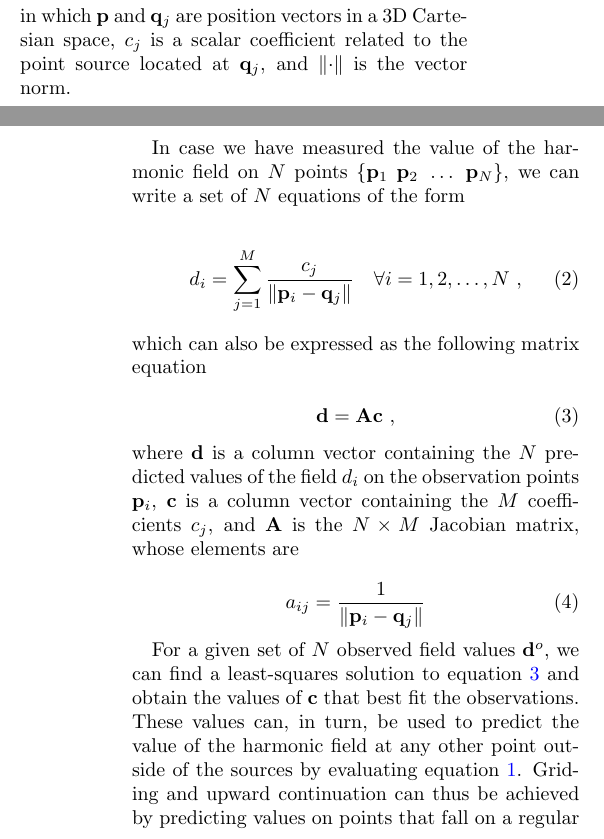
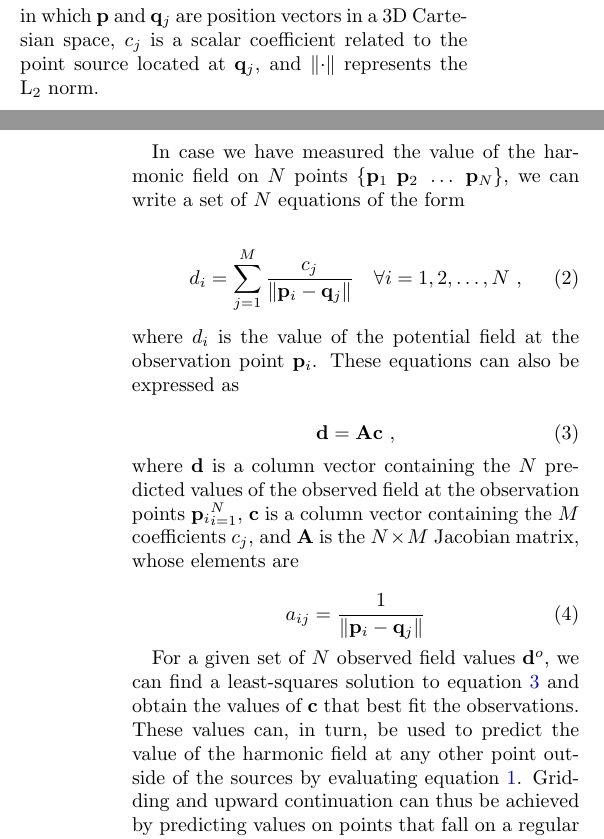
Before and after one commit to compgeolab/eql-gradient-boosted, a LaTeX paper (manuscript/manuscript.tex): two parts of the columns of pages 2 and 3 of 17, joined at a grey line, cut so that both start at the same text. Compiled offline with pdfLaTeX; a missing bibliography style is replaced by a similar one.

Commit message:
Apply comments from Santiago
Made slight changes to the suggestions

Co-authored-by: Santiago Soler <santiago.r.soler@gmail.com>

```diff
--- a/manuscript/manuscript.tex
+++ b/manuscript/manuscript.tex
@@ -222,7 +222,7 @@ be approximated by a sum of $M$ discrete point source effects
 $\mathbf{p}$ and $\mathbf{q}_j$ are position vectors in a 3D Cartesian space,
 $c_j$ is a scalar coefficient related to the point source located at
 $\mathbf{q}_j$,
-and $\lVert \cdot \rVert$ is the vector norm.
+and $\lVert \cdot \rVert$ represents the $\text{L}_2$ norm.
 
 In case we have measured the value of the harmonic field on $N$ points
 $\{\mathbf{p}_1\ \mathbf{p}_2\ \ldots\ \mathbf{p}_N\}$,
@@ -237,7 +237,8 @@ we can write a set of $N$ equations of the form
     \ ,
 \end{equation}
 
-\noindent which can also be expressed as the following matrix equation
+\noindent where $d_i$ is the value of the potential field at the observation point $\mathbf{p}_i$.
+These equations can also be expressed as
 
 \begin{equation}
     \mathbf{d} = \mathbf{A} \mathbf{c} \ ,
@@ -245,7 +246,7 @@ we can write a set of $N$ equations of the form
 \end{equation}
 
 \noindent where $\mathbf{d}$ is a column vector containing the $N$ predicted
-values of the field $d_i$ on the observation points $\mathbf{p}_i$,
+values of the observed field at the observation points ${\mathbf{p}_i}_{i=1}^N$,
 $\mathbf{c}$ is a column vector containing the $M$ coefficients $c_j$,
 and $\mathbf{A}$ is the $N \times M$ Jacobian matrix,
 whose elements are
@@ -262,7 +263,7 @@ $\mathbf{c}$ that best fit the observations.
 These values can, in turn, be used to predict the value of the harmonic field
 at any other point outside of the sources by evaluating
 equation~\ref{eq:eql-forward}.
-Griding and upward continuation can thus be achieved by predicting values on
+Gridding and upward continuation can thus be achieved by predicting values on
 points that fall on a regular grid or at different heights.
 
 
```
